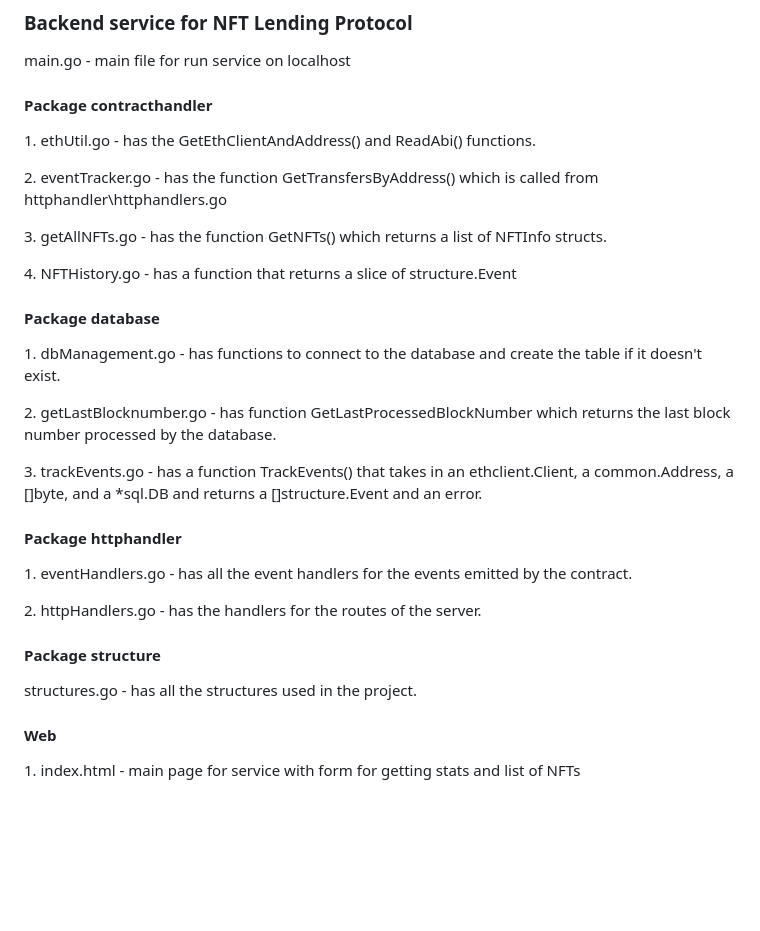
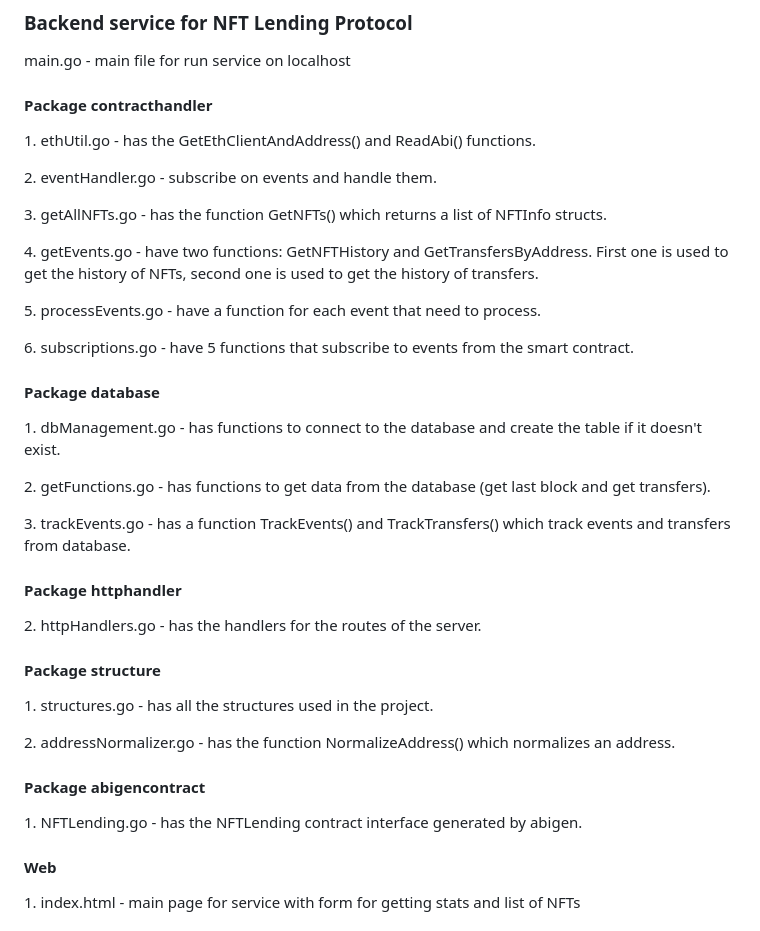
Before and after one commit to neor-it/backend-service-nft-lending, a Markdown page: README.md, the part around the change. Drawn GitHub-style; blank space fills up the shorter version.

Commit message:
Updated info about the project structure

```diff
--- a/README.md
+++ b/README.md
@@ -2,19 +2,23 @@
 ### Backend service for NFT Lending Protocol
 <p/> main.go - main file for run service on localhost
 <h4>Package contracthandler</h4>
-<p/> 1. ethUtil.go -  has the GetEthClientAndAddress() and ReadAbi() functions.
-<p/> 2. eventTracker.go - has the function GetTransfersByAddress() which is called from httphandler\httphandlers.go
+<p/> 1. ethUtil.go - has the GetEthClientAndAddress() and ReadAbi() functions.
+<p/> 2. eventHandler.go - subscribe on events and handle them.
 <p/> 3. getAllNFTs.go - has the function GetNFTs() which returns a list of NFTInfo structs.
-<p/> 4. NFTHistory.go - has a function that returns a slice of structure.Event
+<p/> 4. getEvents.go - have two functions: GetNFTHistory and GetTransfersByAddress. First one is used to get the history of NFTs, second one is used to get the history of transfers.
+<p/> 5. processEvents.go - have a function for each event that need to process.
+<p/> 6. subscriptions.go - have 5 functions that subscribe to events from the smart contract.
 <h4>Package database</h4>
 <p/> 1. dbManagement.go - has functions to connect to the database and create the table if it doesn't exist.
-<p/> 2.  getLastBlocknumber.go - has function GetLastProcessedBlockNumber which returns the last block number processed by the database.
-<p/> 3. trackEvents.go - has a function TrackEvents() that takes in an ethclient.Client, a common.Address, a []byte, and a *sql.DB and returns a []structure.Event and an error.
+<p/> 2. getFunctions.go - has functions to get data from the database (get last block and get transfers).
+<p/> 3. trackEvents.go - has a function TrackEvents() and TrackTransfers() which track events and transfers from database.
 <h4>Package httphandler</h4>
-<p/> 1. eventHandlers.go - has all the event handlers for the events emitted by the contract.
 <p/> 2. httpHandlers.go - has the handlers for the routes of the server.
 <h4>Package structure</h4>
-<p/> structures.go - has all the structures used in the project.
+<p/> 1. structures.go - has all the structures used in the project.
+<p/> 2. addressNormalizer.go - has the function NormalizeAddress() which normalizes an address.
+<h4>Package abigencontract</h4>
+<p/> 1. NFTLending.go - has the NFTLending contract interface generated by abigen.
 <h4>Web</h4>
 <p/> 1. index.html - main page for service with form for getting stats and list of NFTs
 
```
